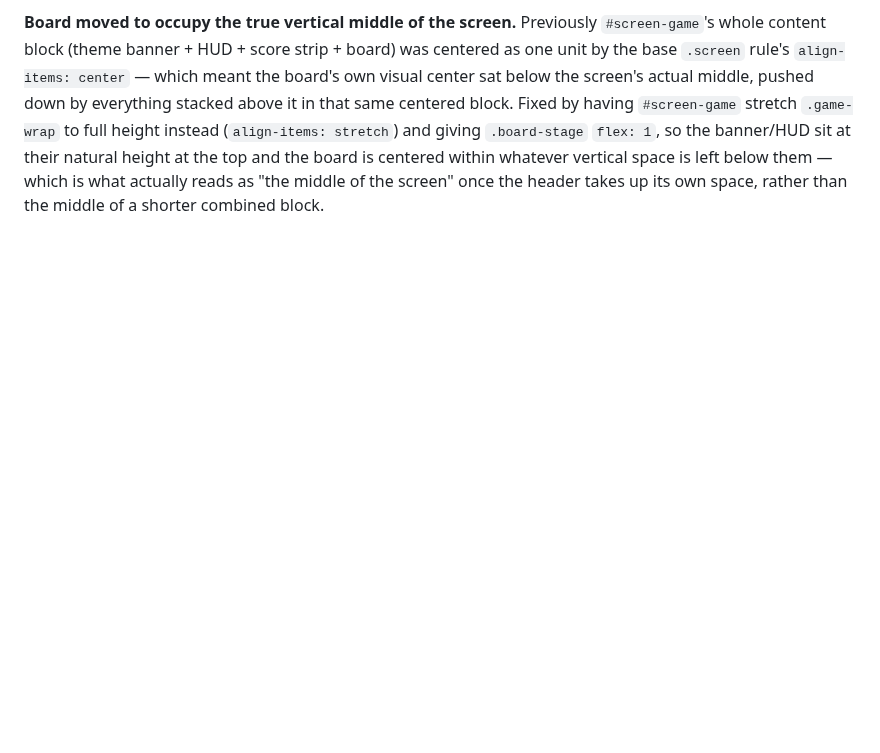
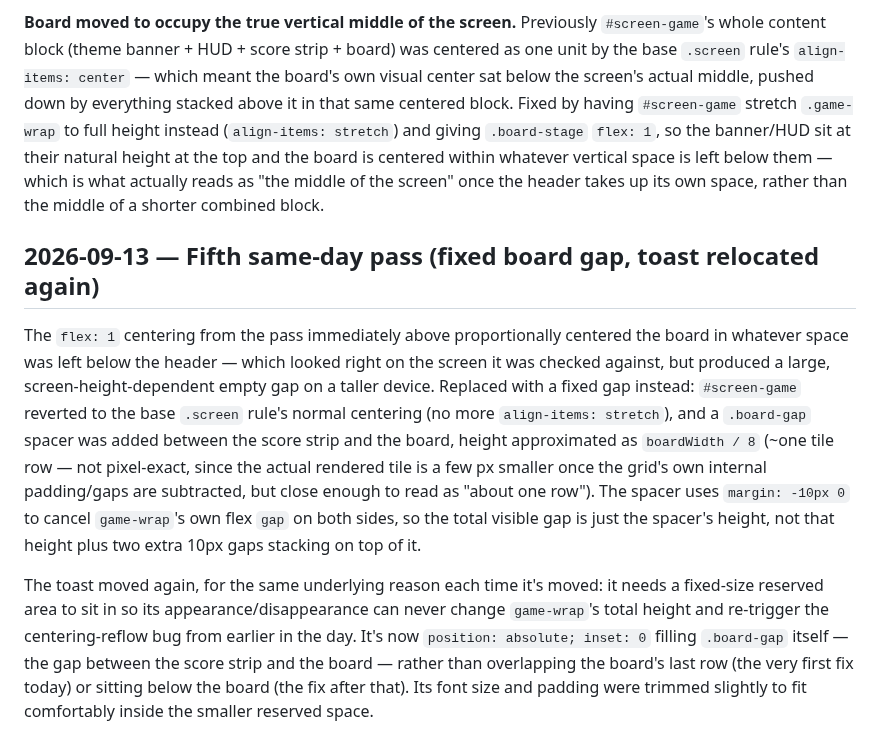
Before and after one commit to g-c-3/silver-doodle, a Markdown page: docs/DECISIONS.md, the part around the change. Drawn GitHub-style; blank space fills up the shorter version.

```diff
--- a/docs/DECISIONS.md
+++ b/docs/DECISIONS.md
@@ -167,3 +167,9 @@ Two more corrections against the pass immediately above.
 **Tile border also made neutral.** Following the tinted-fill reversal above, the border itself is now a flat neutral color too (`#34304a`, matching every other card border in the UI) rather than `var(--tile-color, ...)`. Tiles are visually plain at rest now. The `--tile-color` custom property is still set by the unchanged `.tile-color-N` classes and is still what the selection glow and match-blast animations read from — the color-coding exists purely as data for those two moments now, not as a resting-state visual.
 
 **Board moved to occupy the true vertical middle of the screen.** Previously `#screen-game`'s whole content block (theme banner + HUD + score strip + board) was centered as one unit by the base `.screen` rule's `align-items: center` — which meant the board's own visual center sat below the screen's actual middle, pushed down by everything stacked above it in that same centered block. Fixed by having `#screen-game` stretch `.game-wrap` to full height instead (`align-items: stretch`) and giving `.board-stage` `flex: 1`, so the banner/HUD sit at their natural height at the top and the board is centered within whatever vertical space is left below them — which is what actually reads as "the middle of the screen" once the header takes up its own space, rather than the middle of a shorter combined block.
+
+## 2026-09-13 — Fifth same-day pass (fixed board gap, toast relocated again)
+
+The `flex: 1` centering from the pass immediately above proportionally centered the board in whatever space was left below the header — which looked right on the screen it was checked against, but produced a large, screen-height-dependent empty gap on a taller device. Replaced with a fixed gap instead: `#screen-game` reverted to the base `.screen` rule's normal centering (no more `align-items: stretch`), and a `.board-gap` spacer was added between the score strip and the board, height approximated as `boardWidth / 8` (~one tile row — not pixel-exact, since the actual rendered tile is a few px smaller once the grid's own internal padding/gaps are subtracted, but close enough to read as "about one row"). The spacer uses `margin: -10px 0` to cancel `game-wrap`'s own flex `gap` on both sides, so the total visible gap is just the spacer's height, not that height plus two extra 10px gaps stacking on top of it.
+
+The toast moved again, for the same underlying reason each time it's moved: it needs a fixed-size reserved area to sit in so its appearance/disappearance can never change `game-wrap`'s total height and re-trigger the centering-reflow bug from earlier in the day. It's now `position: absolute; inset: 0` filling `.board-gap` itself — the gap between the score strip and the board — rather than overlapping the board's last row (the very first fix today) or sitting below the board (the fix after that). Its font size and padding were trimmed slightly to fit comfortably inside the smaller reserved space.
```
Also changed, not shown: docs/ROADMAP.md (+2 -1 lines), docs/SESSIONS.md (+10 -0 lines).
